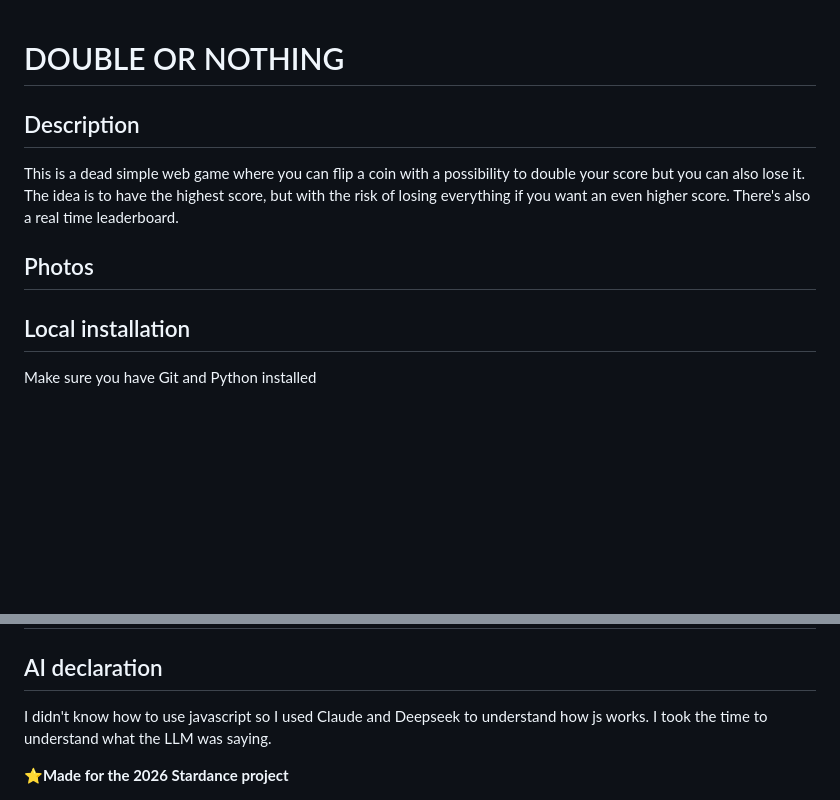
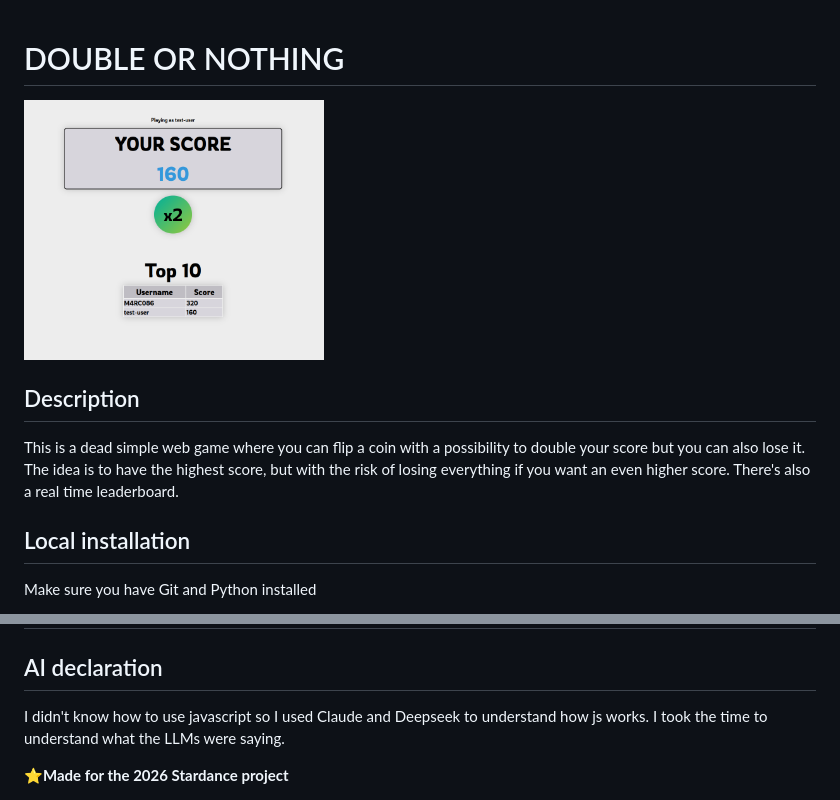
Before and after one commit to M4RC086/double-or-nothing, a Markdown page: README.md, 2 parts joined by grey strips. Drawn GitHub-style; pictures changed too: images/screenshot1.png (added); blank space fills up the shorter version.

```diff
--- a/README.md
+++ b/README.md
@@ -1,9 +1,9 @@
 # DOUBLE OR NOTHING
+<img src="images/screenshot1.png" width="300"/>
 
 ## Description
 This is a dead simple web game where you can flip a coin with a possibility to double your score but you can also lose it. The idea is to have the highest score, but with the risk of losing everything if you want an even higher score. There's also a real time leaderboard.
 
-## Photos
 
 ## Local installation
 Make sure you have Git and Python installed
@@ -24,7 +24,7 @@ pip install -r requirements.txt
 ## Usage
 
 ## AI declaration
-I didn't know how to use javascript so I used Claude and Deepseek to understand how js works. I took the time to understand what the LLM was saying.
+I didn't know how to use javascript so I used Claude and Deepseek to understand how js works. I took the time to understand what the LLMs were saying.
 
 </br>
 <strong>⭐Made for the 2026 Stardance project</strong>
```
